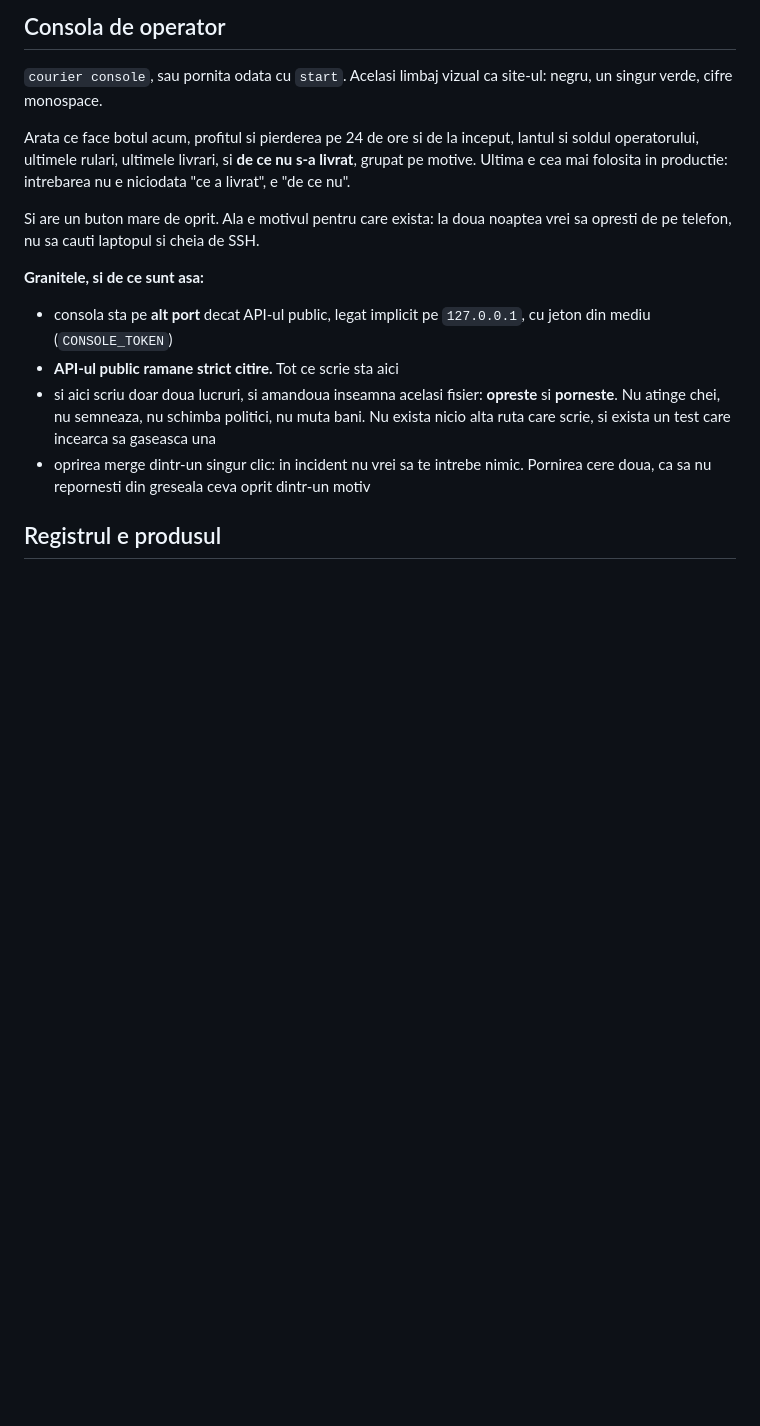
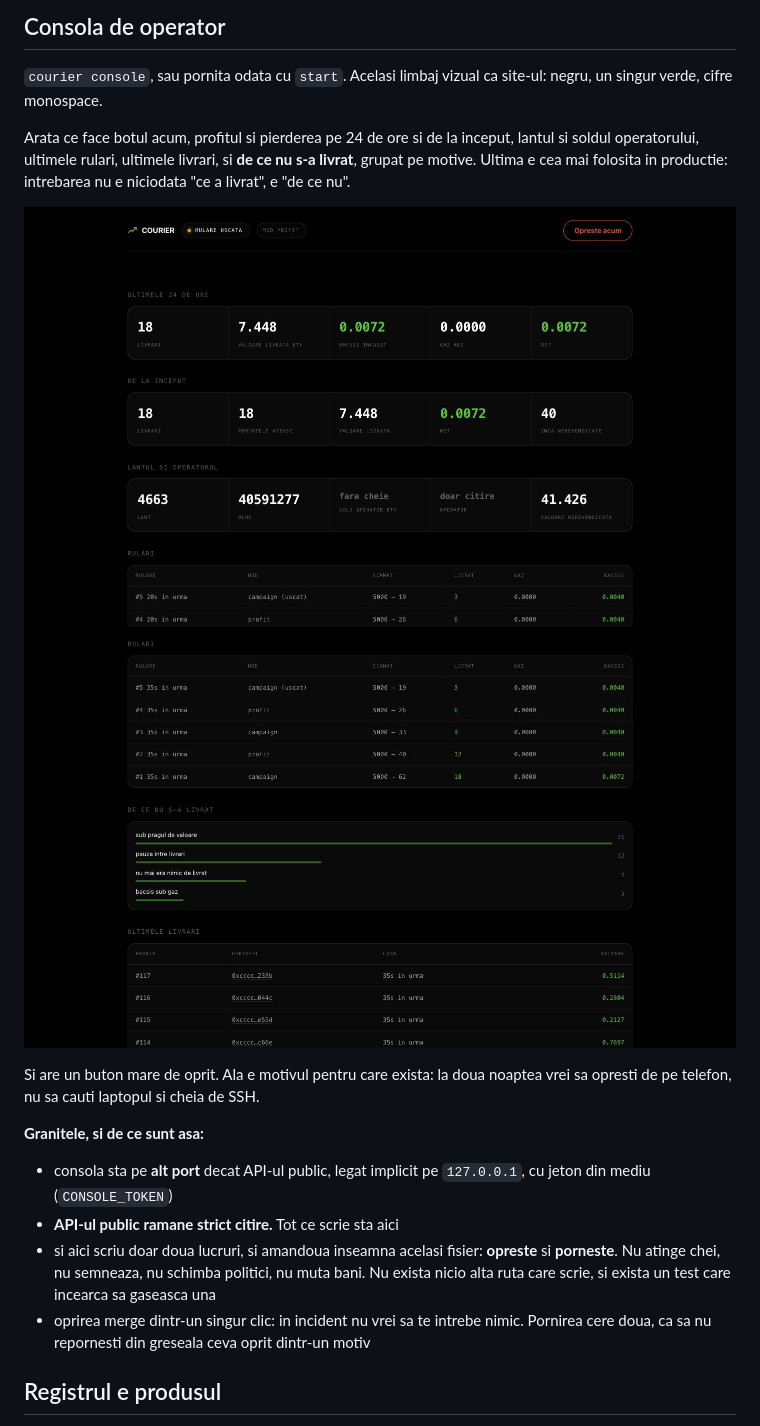
Before and after one commit to grappesai-cloud/stonk, a Markdown page: README.md, the part around the change. Drawn GitHub-style; pictures changed too: docs/consola-jos.jpg (added), docs/consola-sus.jpg (added); blank space fills up the shorter version.

```diff
--- a/README.md
+++ b/README.md
@@ -207,6 +207,9 @@ lantul si soldul operatorului, ultimele rulari, ultimele livrari, si
 **de ce nu s-a livrat**, grupat pe motive. Ultima e cea mai folosita in
 productie: intrebarea nu e niciodata "ce a livrat", e "de ce nu".
 
+![consola, partea de sus](docs/consola-sus.jpg)
+![consola, partea de jos](docs/consola-jos.jpg)
+
 Si are un buton mare de oprit. Ala e motivul pentru care exista: la doua
 noaptea vrei sa opresti de pe telefon, nu sa cauti laptopul si cheia de SSH.
 
```
Also changed, not shown: docs/consola-oprit.png (added), 2 other files.
